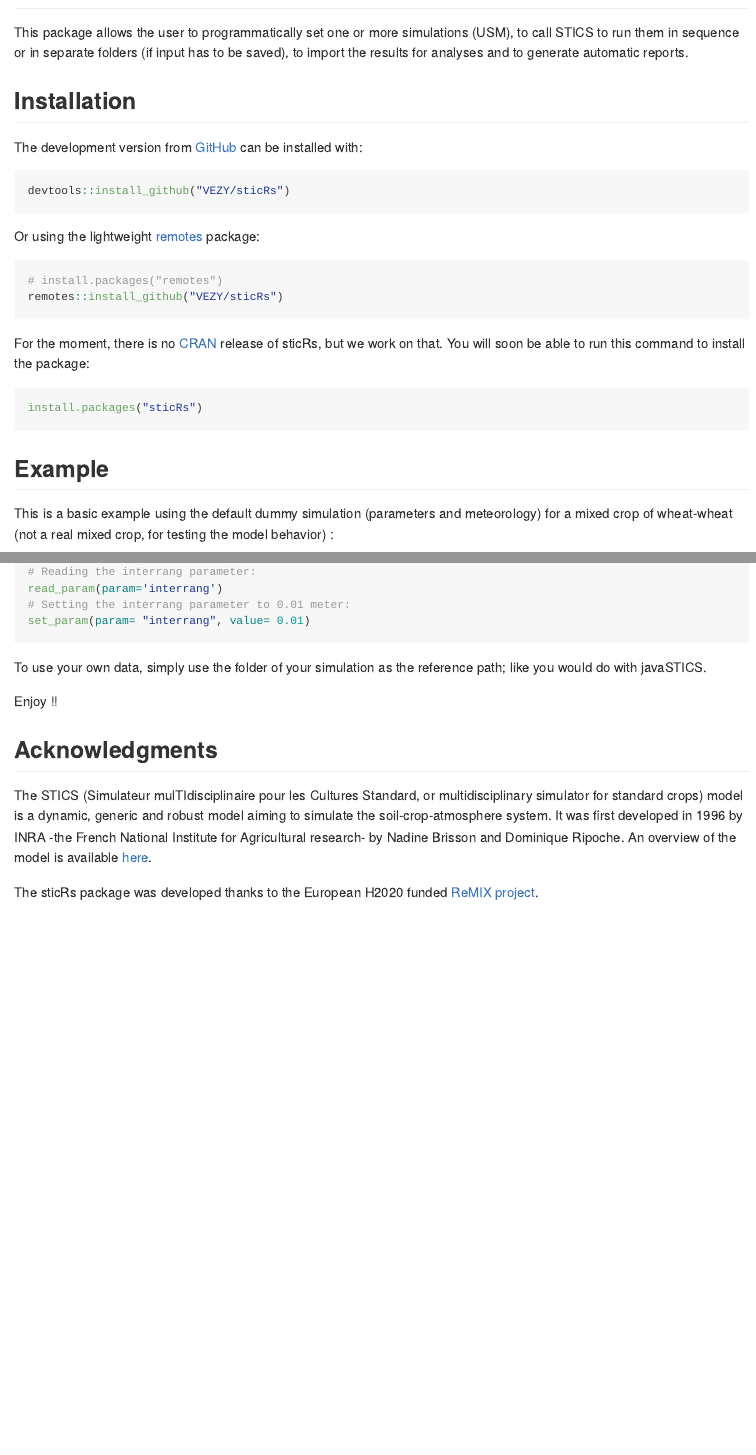
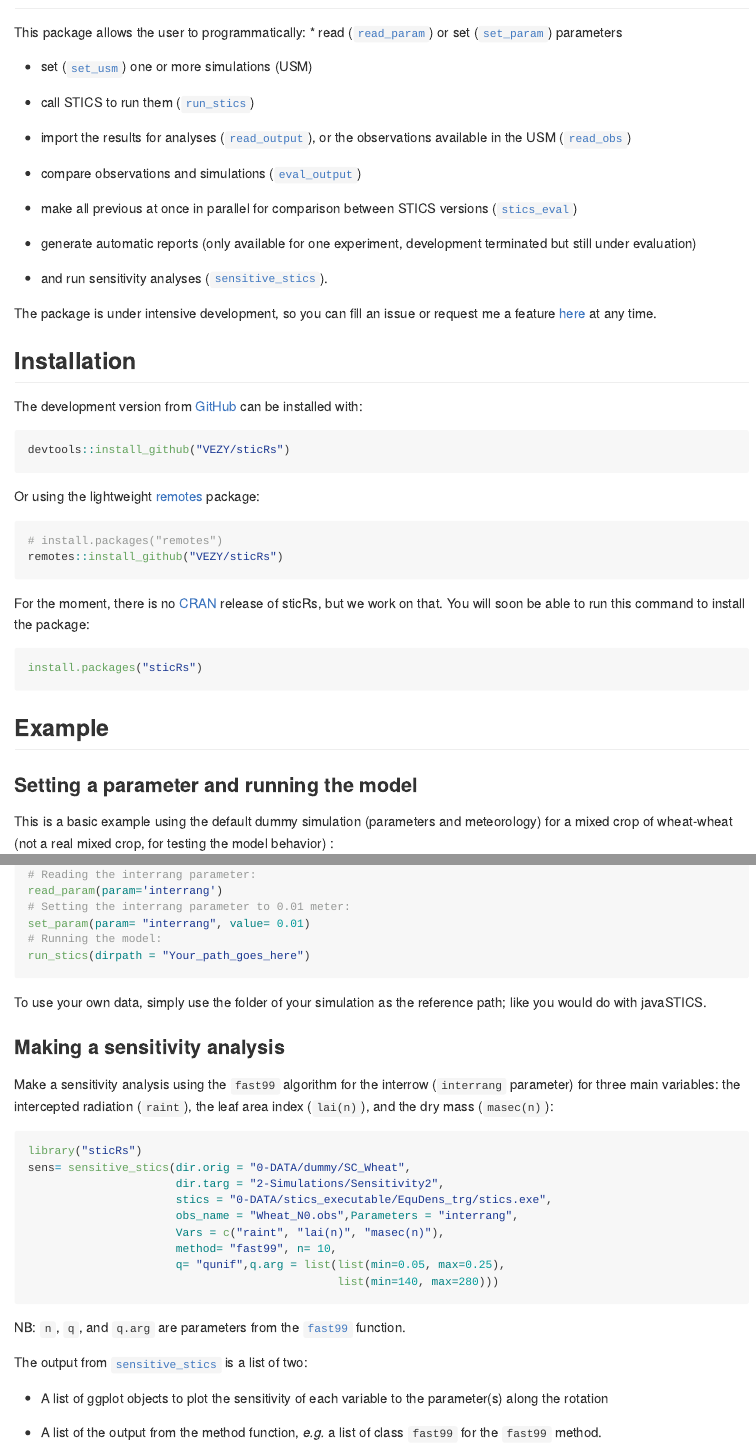
Before and after one commit to SticsRPacks/SticsOnR, an R Markdown document (README.Rmd): the page in a window 1100 px wide, from 150 px down, and a second part further down, joined at a grey line. The pictures show the output file README.md that the author committed with the source, drawn offline in the style of GitHub; badge pictures from the web are left out.

Commit message:
Update README

````diff
--- a/README.Rmd
+++ b/README.Rmd
@@ -26,7 +26,24 @@
 
 ## Overview
 
-This package allows the user to programmatically set one or more simulations (USM), to call STICS to run them in sequence or in separate folders (if input has to be saved), to import the results for analyses and to generate automatic reports.
+This package allows the user to programmatically:
+* read ([`read_param`](R/read_param.R)) or set ([`set_param`](R/read_param.R)) parameters
+
+* set ([`set_usm`](R/set_usm.R)) one or more simulations (USM)
+
+* call STICS to run them ([`run_stics`](R/run_stics.R))
+
+* import the results for analyses ([`read_output`](R/read_output.R)), or the observations available in the USM ([`read_obs`](R/read_obs.R))
+
+* compare observations and simulations ([`eval_output`](R/eval_output.R))
+
+* make all previous at once in parallel for comparison between STICS versions ([`stics_eval`](R/stics_eval.R))
+
+* generate automatic reports (only available for one experiment, development terminated but still under evaluation)
+
+* and run sensitivity analyses ([`sensitive_stics`](R/sensitive_stics.R)).
+
+The package is under intensive development, so you can fill an issue or request me a feature [here](https://github.com/VEZY/sticRs/issues ) at any time.
 
 ## Installation
 
@@ -50,6 +67,8 @@
 
 ## Example
 
+### Setting a parameter and running the model
+
 This is a basic example using the default dummy simulation (parameters and meteorology) for a mixed crop of wheat-wheat (not a real mixed crop, for testing the model behavior) :
 
 ```{r example1, eval=FALSE}
@@ -59,11 +78,34 @@
 read_param(param='interrang')
 # Setting the interrang parameter to 0.01 meter:
 set_param(param= "interrang", value= 0.01)
+# Running the model:
+run_stics(dirpath = "Your_path_goes_here")
 ```
 
 To use your own data, simply use the folder of your simulation as the reference path; like you would do with javaSTICS.
 
-Enjoy !!
+### Making a sensitivity analysis
+
+Make a sensitivity analysis using the `fast99` algorithm for the interrow (`interrang` parameter) for three main variables: the intercepted radiation (`raint`), the leaf area index (`lai(n)`), and the dry mass (`masec(n)`):
+```{r example2, eval=FALSE}
+library("sticRs")
+sens= sensitive_stics(dir.orig = "0-DATA/dummy/SC_Wheat",
+                      dir.targ = "2-Simulations/Sensitivity2",
+                      stics = "0-DATA/stics_executable/EquDens_trg/stics.exe",
+                      obs_name = "Wheat_N0.obs",Parameters = "interrang",
+                      Vars = c("raint", "lai(n)", "masec(n)"),
+                      method= "fast99", n= 10,
+                      q= "qunif",q.arg = list(list(min=0.05, max=0.25),
+                                              list(min=140, max=280)))
+```
+NB: `n`, `q`, and `q.arg` are parameters from the [`fast99`](https://cran.r-project.org/web/packages/sensitivity/sensitivity.pdf) function.
+
+The output from [`sensitive_stics`](R/sensitive_stics.R) is a list of two:
+
+* A list of ggplot objects to plot the sensitivity of each variable to the parameter(s) along the rotation
+
+* A list of the output from the method function, *e.g.* a list of class `fast99` for the `fast99` method.
+
 
 ## Acknowledgments
 
````
Also changed, not shown: R/sensitive_stics.R (+7 -1 lines), README.md, 1 other file.
